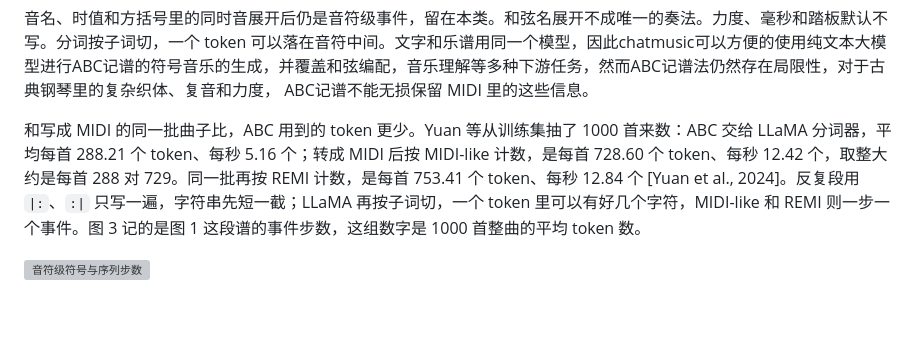
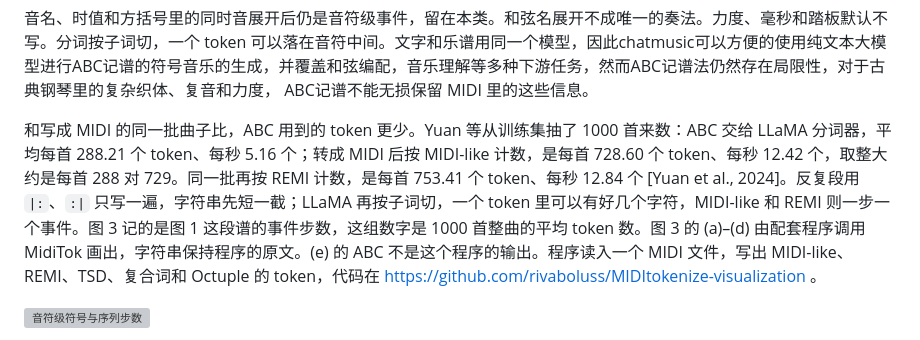
Before and after one commit to rivaboluss/MIDItokenize-visualization, a Markdown page: paper/survey_zh.md, the part around the change. GitHub-like rendering; blank space fills up the shorter version; grey boxes are pictures that could not be loaded.

Commit message:
Cite the visualization program next to Figure 3.
The survey now points to this repository for the MidiTok token figures.

Co-authored-by: Cursor <cursoragent@cursor.com>

```diff
--- a/paper/survey_zh.md
+++ b/paper/survey_zh.md
@@ -108,7 +108,7 @@ ChatMusician 把 ABC 用于民谣和传统曲，正文写旋律 [Yuan et al., 20
 
 音名、时值和方括号里的同时音展开后仍是音符级事件，留在本类。和弦名展开不成唯一的奏法。力度、毫秒和踏板默认不写。分词按子词切，一个 token 可以落在音符中间。文字和乐谱用同一个模型，因此chatmusic可以方便的使用纯文本大模型进行ABC记谱的符号音乐的生成，并覆盖和弦编配，音乐理解等多种下游任务，然而ABC记谱法仍然存在局限性，对于古典钢琴里的复杂织体、复音和力度， ABC记谱不能无损保留 MIDI 里的这些信息。
 
-和写成 MIDI 的同一批曲子比，ABC 用到的 token 更少。Yuan 等从训练集抽了 1000 首来数：ABC 交给 LLaMA 分词器，平均每首 288.21 个 token、每秒 5.16 个；转成 MIDI 后按 MIDI-like 计数，是每首 728.60 个 token、每秒 12.42 个，取整大约是每首 288 对 729。同一批再按 REMI 计数，是每首 753.41 个 token、每秒 12.84 个 [Yuan et al., 2024]。反复段用 `|:`、`:|` 只写一遍，字符串先短一截；LLaMA 再按子词切，一个 token 里可以有好几个字符，MIDI-like 和 REMI 则一步一个事件。图 3 记的是图 1 这段谱的事件步数，这组数字是 1000 首整曲的平均 token 数。
+和写成 MIDI 的同一批曲子比，ABC 用到的 token 更少。Yuan 等从训练集抽了 1000 首来数：ABC 交给 LLaMA 分词器，平均每首 288.21 个 token、每秒 5.16 个；转成 MIDI 后按 MIDI-like 计数，是每首 728.60 个 token、每秒 12.42 个，取整大约是每首 288 对 729。同一批再按 REMI 计数，是每首 753.41 个 token、每秒 12.84 个 [Yuan et al., 2024]。反复段用 `|:`、`:|` 只写一遍，字符串先短一截；LLaMA 再按子词切，一个 token 里可以有好几个字符，MIDI-like 和 REMI 则一步一个事件。图 3 记的是图 1 这段谱的事件步数，这组数字是 1000 首整曲的平均 token 数。图 3 的 (a)–(d) 由配套程序调用 MidiTok 画出，字符串保持程序的原文。(e) 的 ABC 不是这个程序的输出。程序读入一个 MIDI 文件，写出 MIDI-like、REMI、TSD、复合词和 Octuple 的 token，代码在 https://github.com/rivaboluss/MIDItokenize-visualization 。
 
 ![音符级符号与序列步数](figures/fig2_layer1_tokens.svg)
 
```
